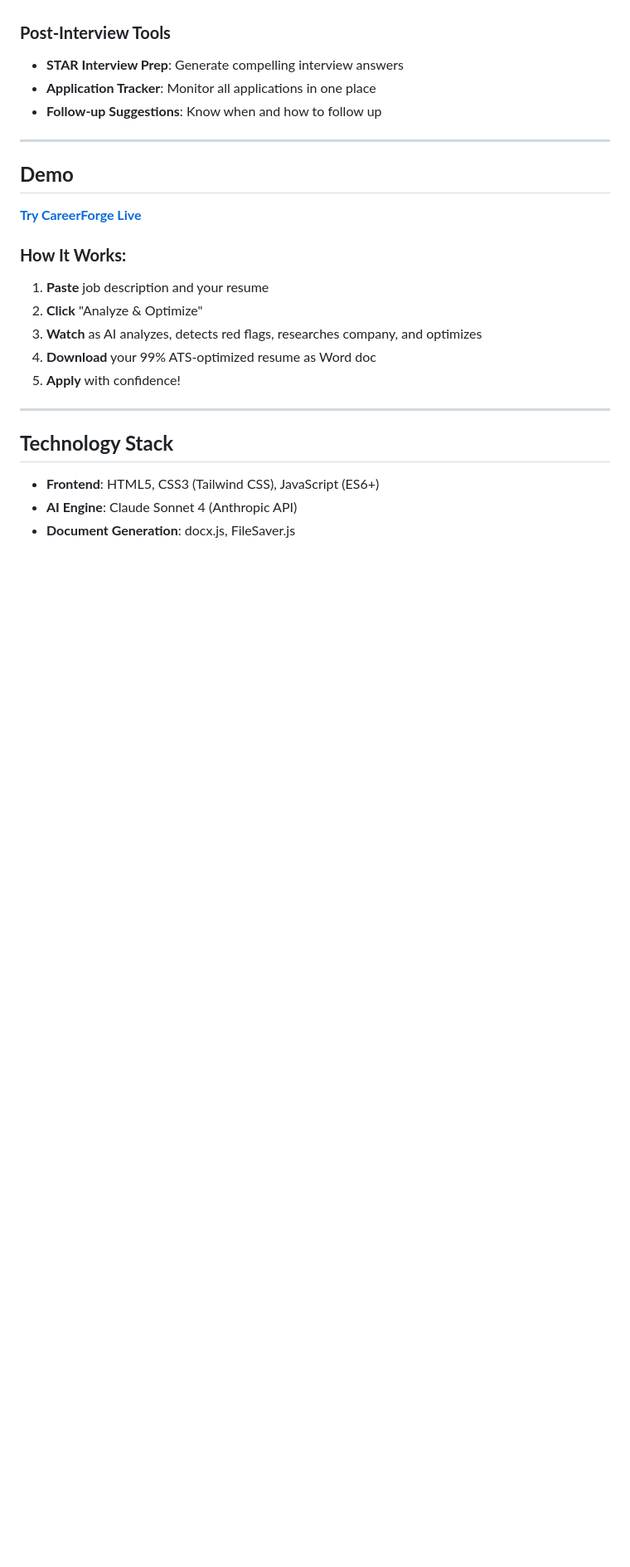
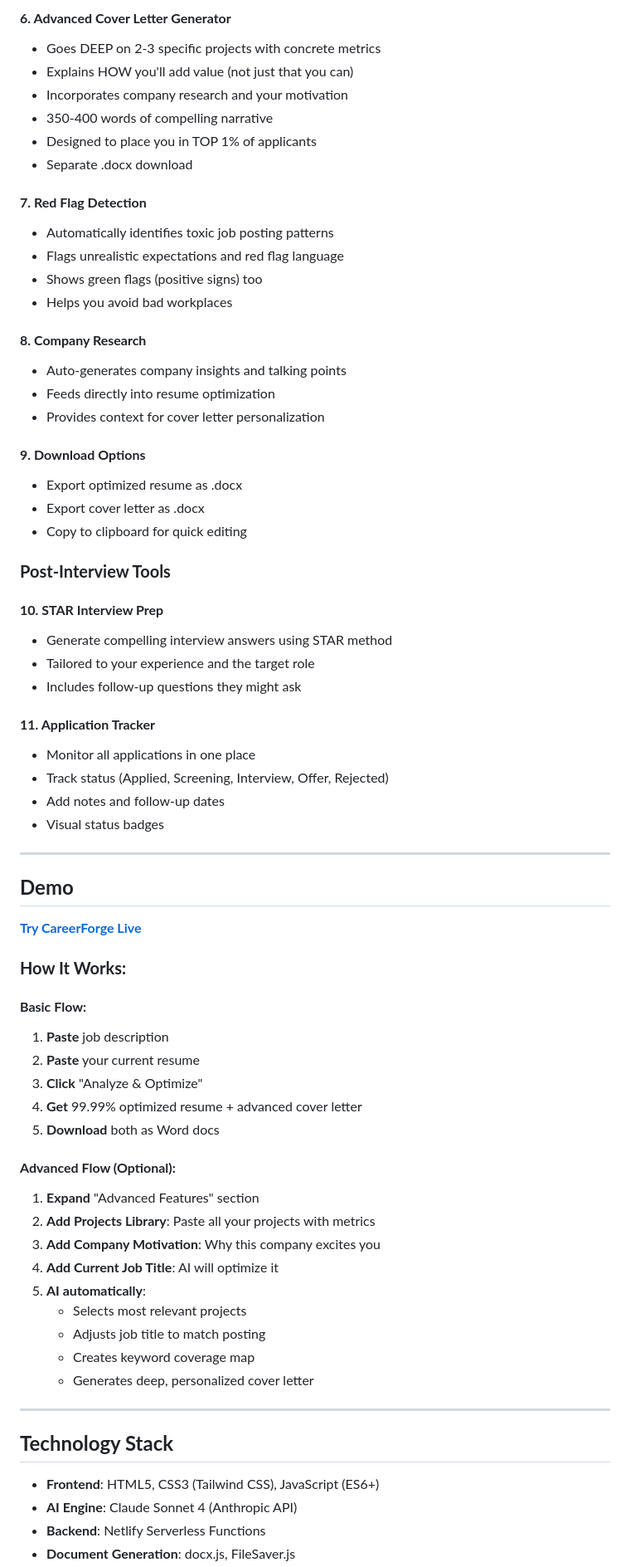
Before and after one commit to Oluwatosin-Babatunde/careerforge, a Markdown page: README.md, the part around one of its changes. Shown at 83% size. Drawn GitHub-style; blank space fills up the shorter version.

Commit message:
Revise README for Enhanced Edition features
Updated the README to reflect enhanced features and improvements in CareerForge, including ATS match percentage and new functionalities.

```diff
--- a/README.md
+++ b/README.md
@@ -35,8 +67,39 @@ CareerForge is a comprehensive AI-powered job search platform that helps job see
+#### **6. Advanced Cover Letter Generator**
+- Goes DEEP on 2-3 specific projects with concrete metrics
+- Explains HOW you'll add value (not just that you can)
+- Incorporates company research and your motivation
+- 350-400 words of compelling narrative
+- Designed to place you in TOP 1% of applicants
+- Separate .docx download
+
+#### **7. Red Flag Detection**
+- Automatically identifies toxic job posting patterns
+- Flags unrealistic expectations and red flag language
+- Shows green flags (positive signs) too
+- Helps you avoid bad workplaces
+
+#### **8. Company Research**
+- Auto-generates company insights and talking points
+- Feeds directly into resume optimization
+- Provides context for cover letter personalization
+
+#### **9. Download Options**
+- Export optimized resume as .docx
+- Export cover letter as .docx
+- Copy to clipboard for quick editing
 
 ### **Post-Interview Tools**
-- **STAR Interview Prep**: Generate compelling interview answers
-- **Application Tracker**: Monitor all applications in one place
-- **Follow-up Suggestions**: Know when and how to follow up
+
+#### **10. STAR Interview Prep**
+- Generate compelling interview answers using STAR method
+- Tailored to your experience and the target role
+- Includes follow-up questions they might ask
+
+#### **11. Application Tracker**
+- Monitor all applications in one place
+- Track status (Applied, Screening, Interview, Offer, Rejected)
+- Add notes and follow-up dates
+- Visual status badges
 
 ---
 
@@ -46,11 +109,23 @@ CareerForge is a comprehensive AI-powered job search platform that helps job see
 
 ### **How It Works:**
 
-1. **Paste** job description and your resume
-2. **Click** "Analyze & Optimize"
-3. **Watch** as AI analyzes, detects red flags, researches company, and optimizes
-4. **Download** your 99% ATS-optimized resume as Word doc
-5. **Apply** with confidence!
+#### **Basic Flow:**
+1. **Paste** job description
+2. **Paste** your current resume
+3. **Click** "Analyze & Optimize"
+4. **Get** 99.99% optimized resume + advanced cover letter
+5. **Download** both as Word docs
+
+#### **Advanced Flow (Optional):**
+1. **Expand** "Advanced Features" section
+2. **Add Projects Library**: Paste all your projects with metrics
+3. **Add Company Motivation**: Why this company excites you
+4. **Add Current Job Title**: AI will optimize it
+5. **AI automatically**:
+   - Selects most relevant projects
+   - Adjusts job title to match posting
+   - Creates keyword coverage map
+   - Generates deep, personalized cover letter
 
 ---
 
@@ -58,4 +133,5 @@ CareerForge is a comprehensive AI-powered job search platform that helps job see
 
 - **Frontend**: HTML5, CSS3 (Tailwind CSS), JavaScript (ES6+)
 - **AI Engine**: Claude Sonnet 4 (Anthropic API)
+- **Backend**: Netlify Serverless Functions
 - **Document Generation**: docx.js, FileSaver.js
```
Also changed, not shown: other parts of README.md (+97 -31 lines).
